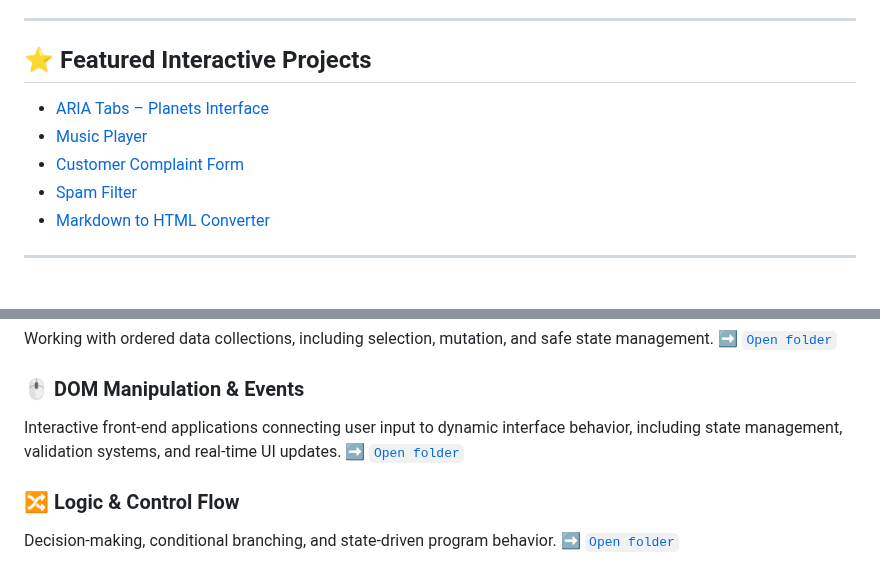
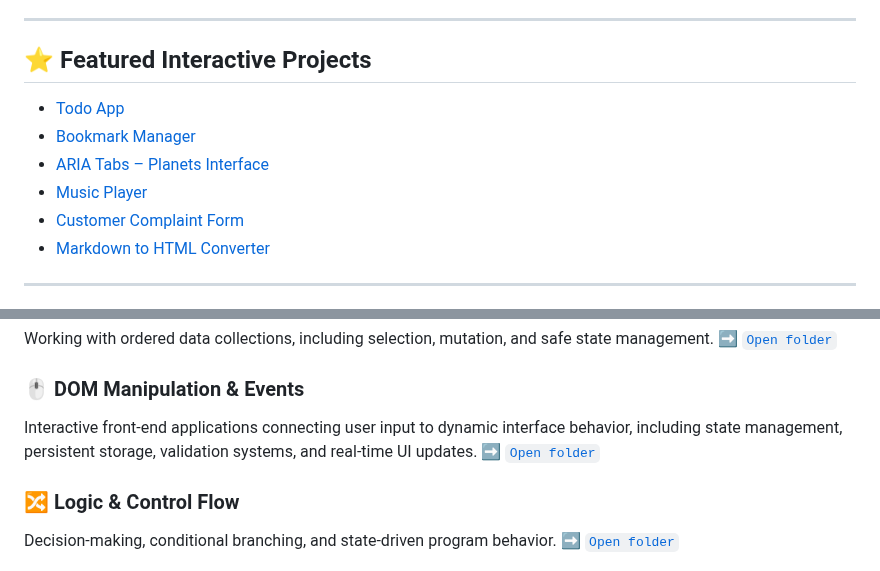
Before and after one commit to calvinvanriper/javascript-learning-labs, a Markdown page: README.md, 2 parts joined by grey strips. Drawn GitHub-style.

```diff
--- a/README.md
+++ b/README.md
@@ -21,10 +21,11 @@ This demonstrates real-world deployment practices and allows projects to be eval
 
 ## ⭐ Featured Interactive Projects
 
+- [Todo App](./dom-and-events/todo-app)
+- [Bookmark Manager](./dom-and-events/bookmark-manager)
 - [ARIA Tabs – Planets Interface](./dom-and-events/aria-tabs)
 - [Music Player](./dom-and-events/music-player)
 - [Customer Complaint Form](./dom-and-events/customer-complaint-form)
-- [Spam Filter](./regex-and-parsing/spam-filter)
 - [Markdown to HTML Converter](./mini-projects/markdown-to-html-converter)
 
 ---
@@ -86,7 +87,7 @@ Working with ordered data collections, including selection, mutation, and safe s
 
 ### 🖱️ DOM Manipulation & Events
 
-Interactive front-end applications connecting user input to dynamic interface behavior, including state management, validation systems, and real-time UI updates.
+Interactive front-end applications connecting user input to dynamic interface behavior, including state management, persistent storage, validation systems, and real-time UI updates.
 ➡️ [`Open folder`](./dom-and-events)
 
 ### 🔀 Logic & Control Flow
```
Also changed, not shown: dom-and-events/README.md (+16 -1 lines).
